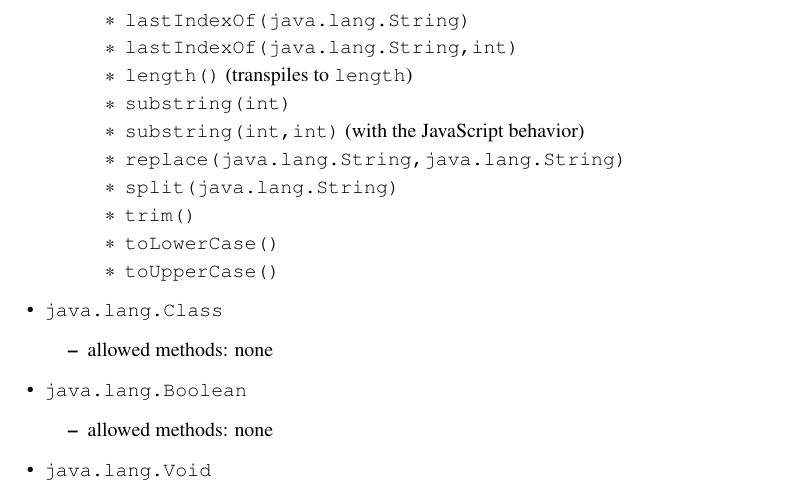
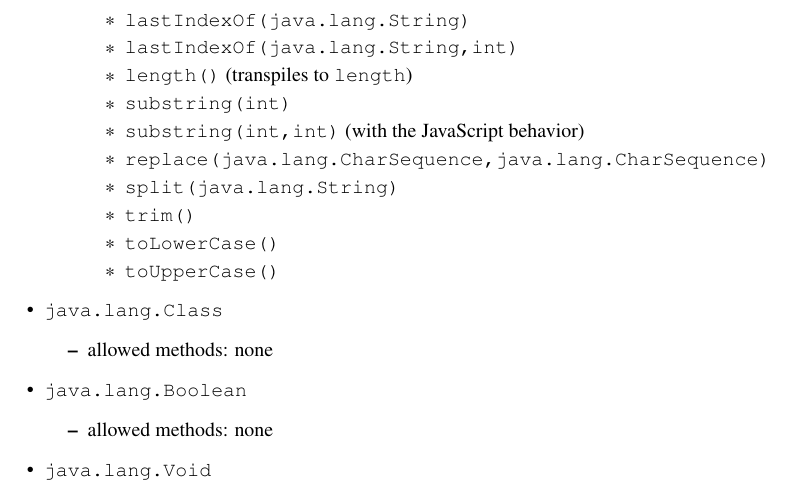
Before and after one commit to cincheo/jsweet, a LaTeX document (doc/jsweet-language-specifications.tex): part of page 4 of 26, cut so that both start at the same text. Compiled offline with pdfLaTeX.

Commit message:
updated doc for replace

```diff
--- a/doc/jsweet-language-specifications.tex
+++ b/doc/jsweet-language-specifications.tex
@@ -129,7 +129,7 @@ Here follows the list of allowed Java classes in JSweet:
 				\item \texttt{length()} (transpiles to \texttt{length})
 				\item \texttt{substring(int)}
 				\item \texttt{substring(int,int)} (with the JavaScript behavior)
-				\item \texttt{replace(java.lang.String,java.lang.String)}
+				\item \texttt{replace(java.lang.CharSequence,java.lang.CharSequence)}
 				\item \texttt{split(java.lang.String)}
 				\item \texttt{trim()}
 				\item \texttt{toLowerCase()}
```
Also changed, not shown: doc/jsweet-language-specifications.md (+1 -1 lines).
